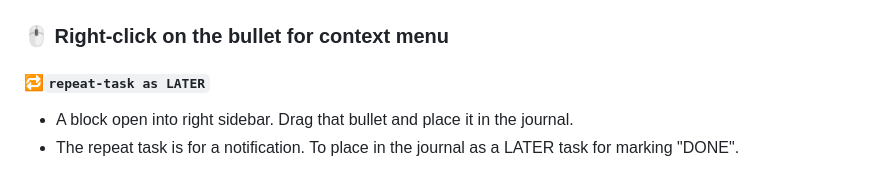
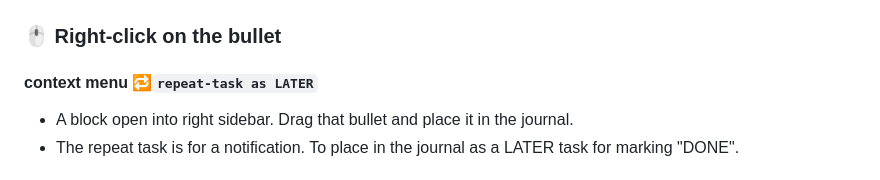
Before and after one commit to YU000jp/Logseq-column-Layout, a Markdown page: README.md, the part around the change. Drawn GitHub-style.

```diff
--- a/README.md
+++ b/README.md
@@ -55,9 +55,9 @@
 
 ![Animation1](img/journal-queries-demo.gif)
 
-### 🖱️ Right-click on the bullet for context menu
+### 🖱️ Right-click on the bullet
 
-#### 🔁`repeat-task as LATER`
+#### context menu 🔁`repeat-task as LATER`
 
 - A block open into right sidebar. Drag that bullet and place it in the journal.
 - The repeat task is for a notification. To place in the journal as a LATER task for marking "DONE".
```
